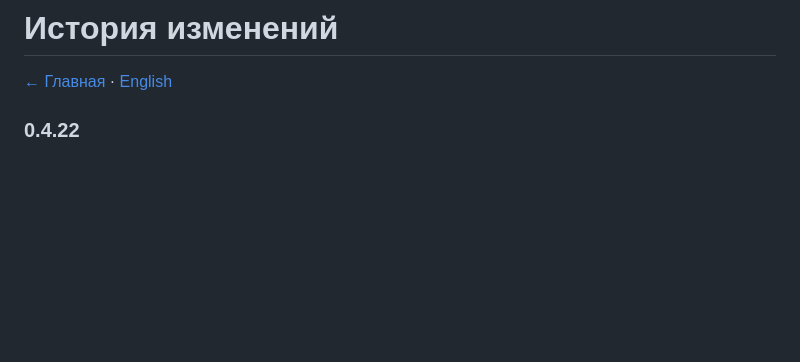
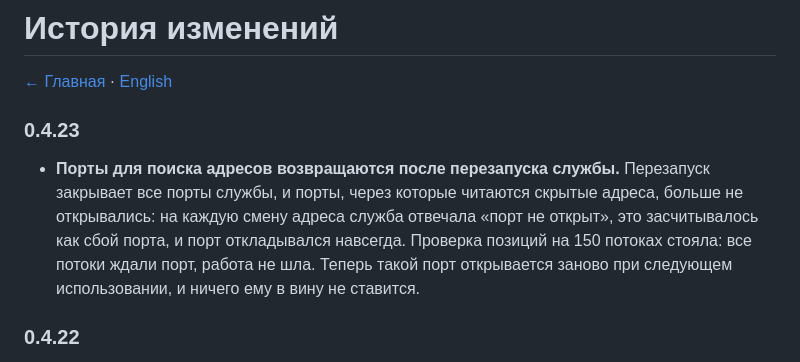
Before and after one commit to BlankTrail/google-serp-parser, a Markdown page: CHANGELOG.ru.md, the part around the change. Drawn GitHub-style; blank space fills up the shorter version.

Commit message:
docs(changelog): 0.4.23
Co-Authored-By: Claude Opus 5.5 <noreply@anthropic.com>

```diff
--- a/CHANGELOG.ru.md
+++ b/CHANGELOG.ru.md
@@ -1,6 +1,16 @@
 # История изменений
 
 [← Главная](README.ru.md) · [English](CHANGELOG.md)
+
+### 0.4.23
+
+- **Порты для поиска адресов возвращаются после перезапуска службы.**
+  Перезапуск закрывает все порты службы, и порты, через которые читаются
+  скрытые адреса, больше не открывались: на каждую смену адреса служба
+  отвечала «порт не открыт», это засчитывалось как сбой порта, и порт
+  откладывался навсегда. Проверка позиций на 150 потоках стояла: все потоки
+  ждали порт, работа не шла. Теперь такой порт открывается заново при
+  следующем использовании, и ничего ему в вину не ставится.
 
 ### 0.4.22
 
```
Also changed, not shown: CHANGELOG.md (+10 -0 lines).
